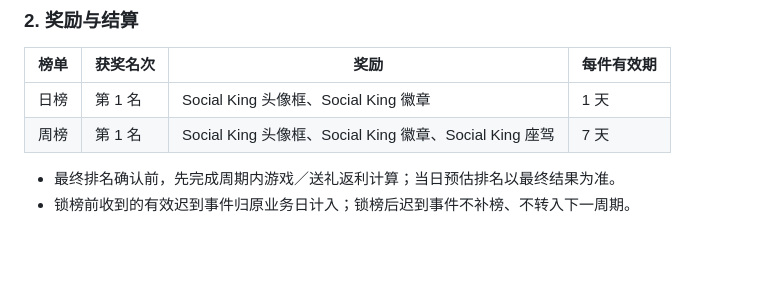
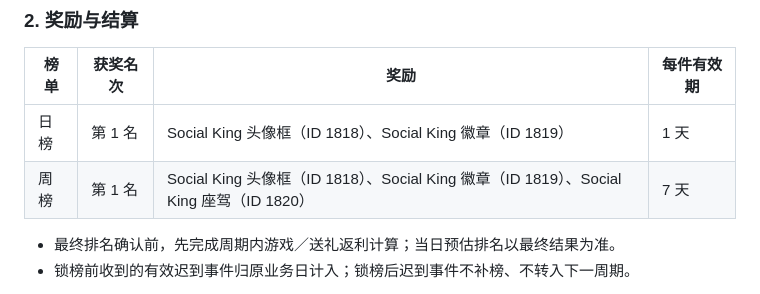
Before and after one commit to hhahahani-lab/product-tutorials, a Markdown page: features/new-user-invitation/PRD.md, the part around the change. Drawn GitHub-style; blank space fills up the shorter version.

Commit message:
Add Social King reward item IDs

```diff
--- a/features/new-user-invitation/PRD.md
+++ b/features/new-user-invitation/PRD.md
@@ -152,8 +152,8 @@ EXP 为财富等级经验值，完成九档合计 4,641,000 EXP。
 
 | 榜单 | 获奖名次 | 奖励 | 每件有效期 |
 |---|---|---|---|
-| 日榜 | 第 1 名 | Social King 头像框、Social King 徽章 | 1 天 |
-| 周榜 | 第 1 名 | Social King 头像框、Social King 徽章、Social King 座驾 | 7 天 |
+| 日榜 | 第 1 名 | Social King 头像框（ID 1818）、Social King 徽章（ID 1819） | 1 天 |
+| 周榜 | 第 1 名 | Social King 头像框（ID 1818）、Social King 徽章（ID 1819）、Social King 座驾（ID 1820） | 7 天 |
 
 - 最终排名确认前，先完成周期内游戏／送礼返利计算；当日预估排名以最终结果为准。
 - 锁榜前收到的有效迟到事件归原业务日计入；锁榜后迟到事件不补榜、不转入下一周期。
```
